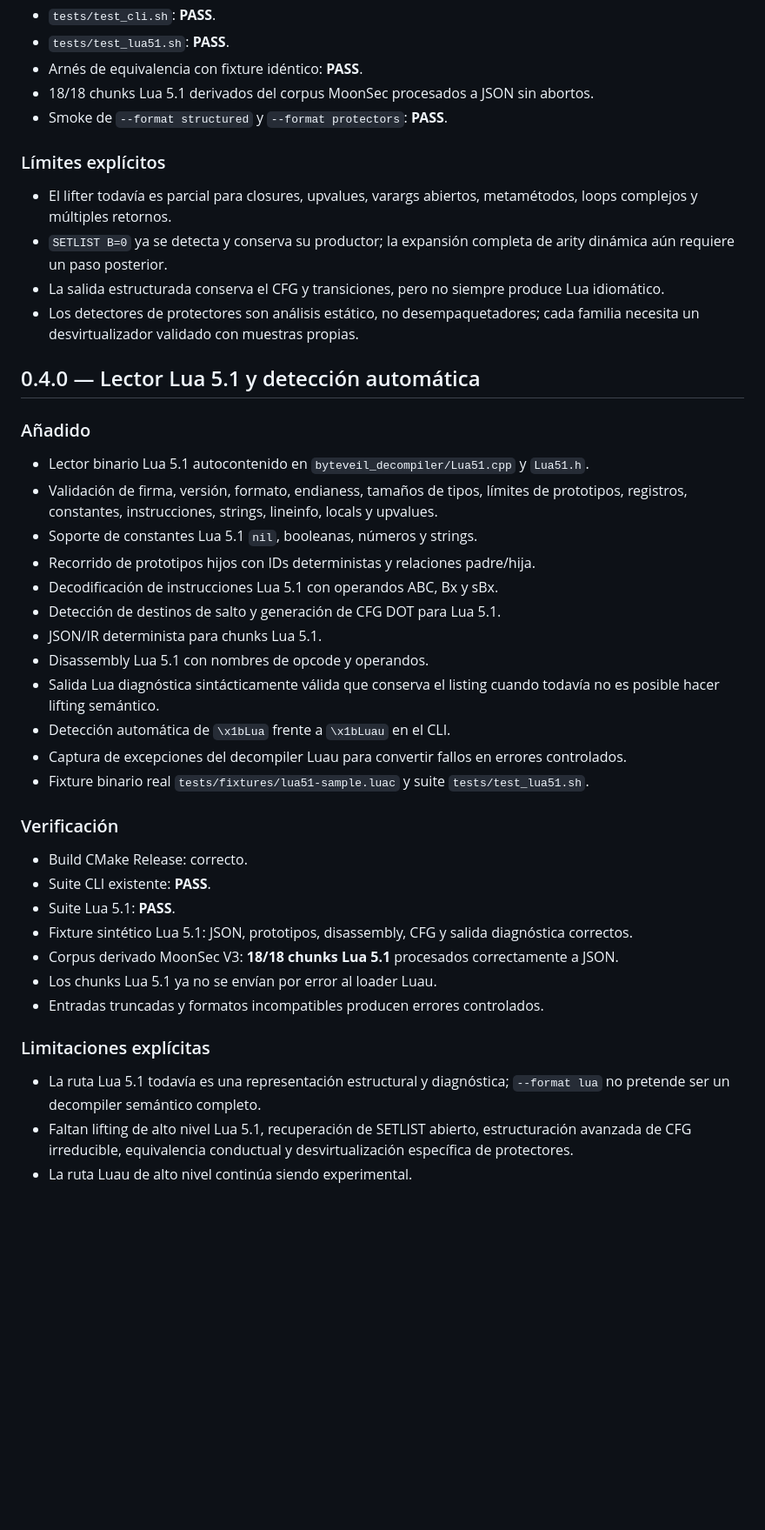
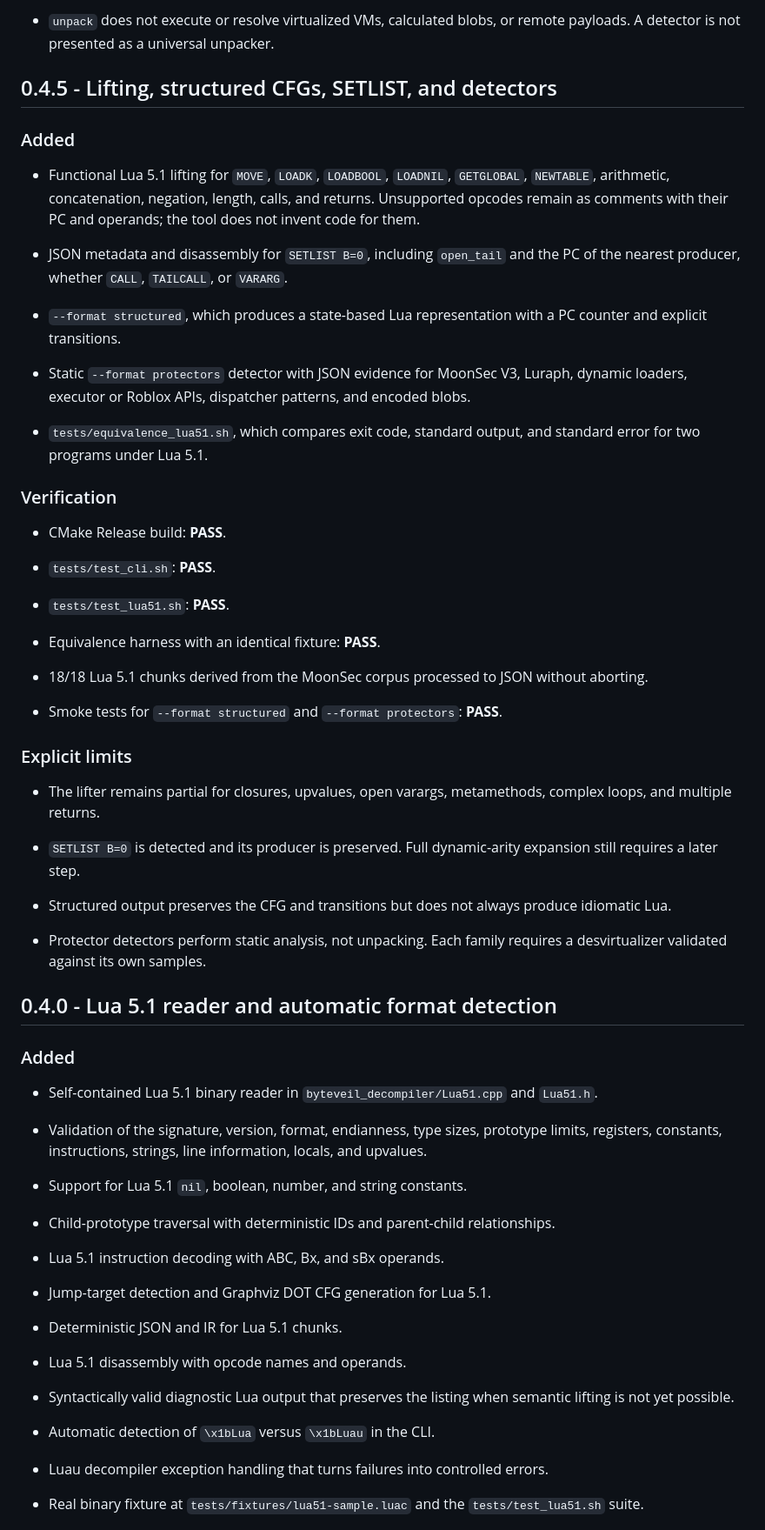
Before and after one commit to Xyraniz/ByteVeil, a Markdown page: CHANGELOG.md, the part around one of its changes. Shown at 87% size. Rendered like a GitHub page; blank space fills up the shorter version.

```diff
--- a/CHANGELOG.md
+++ b/CHANGELOG.md
@@ -164,45 +115,68 @@ localmente.
+- `unpack` does not execute or resolve virtualized VMs, calculated blobs, or remote payloads. A detector is not presented as a universal unpacker.
+
+## 0.4.5 - Lifting, structured CFGs, SETLIST, and detectors
+
+### Added
+
+- Functional Lua 5.1 lifting for `MOVE`, `LOADK`, `LOADBOOL`, `LOADNIL`, `GETGLOBAL`, `NEWTABLE`, arithmetic, concatenation, negation, length, calls, and returns. Unsupported opcodes remain as comments with their PC and operands; the tool does not invent code for them.
+
+- JSON metadata and disassembly for `SETLIST B=0`, including `open_tail` and the PC of the nearest producer, whether `CALL`, `TAILCALL`, or `VARARG`.
+
+- `--format structured`, which produces a state-based Lua representation with a PC counter and explicit transitions.
+
+- Static `--format protectors` detector with JSON evidence for MoonSec V3, Luraph, dynamic loaders, executor or Roblox APIs, dispatcher patterns, and encoded blobs.
+
+- `tests/equivalence_lua51.sh`, which compares exit code, standard output, and standard error for two programs under Lua 5.1.
+
+### Verification
+
+- CMake Release build: **PASS**.
+
 - `tests/test_cli.sh`: **PASS**.
+
 - `tests/test_lua51.sh`: **PASS**.
-- Arnés de equivalencia con fixture idéntico: **PASS**.
-- 18/18 chunks Lua 5.1 derivados del corpus MoonSec procesados a JSON sin abortos.
-- Smoke de `--format structured` y `--format protectors`: **PASS**.
 
-### Límites explícitos
+- Equivalence harness with an identical fixture: **PASS**.
 
-- El lifter todavía es parcial para closures, upvalues, varargs abiertos, metamétodos, loops complejos y múltiples retornos.
-- `SETLIST B=0` ya se detecta y conserva su productor; la expansión completa de arity dinámica aún requiere un paso posterior.
-- La salida estructurada conserva el CFG y transiciones, pero no siempre produce Lua idiomático.
-- Los detectores de protectores son análisis estático, no desempaquetadores; cada familia necesita un desvirtualizador validado con muestras propias.
+- 18/18 Lua 5.1 chunks derived from the MoonSec corpus processed to JSON without aborting.
 
-## 0.4.0 — Lector Lua 5.1 y detección automática
+- Smoke tests for `--format structured` and `--format protectors`: **PASS**.
 
-### Añadido
+### Explicit limits
 
-- Lector binario Lua 5.1 autocontenido en `byteveil_decompiler/Lua51.cpp` y `Lua51.h`.
-- Validación de firma, versión, formato, endianess, tamaños de tipos, límites de prototipos, registros, constantes, instrucciones, strings, lineinfo, locals y upvalues.
-- Soporte de constantes Lua 5.1 `nil`, booleanas, números y strings.
-- Recorrido de prototipos hijos con IDs deterministas y relaciones padre/hija.
-- Decodificación de instrucciones Lua 5.1 con operandos ABC, Bx y sBx.
-- Detección de destinos de salto y generación de CFG DOT para Lua 5.1.
-- JSON/IR determinista para chunks Lua 5.1.
-- Disassembly Lua 5.1 con nombres de opcode y operandos.
-- Salida Lua diagnóstica sintácticamente válida que conserva el listing cuando todavía no es posible hacer lifting semántico.
-- Detección automática de `\x1bLua` frente a `\x1bLuau` en el CLI.
-- Captura de excepciones del decompiler Luau para convertir fallos en errores controlados.
-- Fixture binario real `tests/fixtures/lua51-sample.luac` y suite `tests/test_lua51.sh`.
+- The lifter remains partial for closures, upvalues, open varargs, metamethods, complex loops, and multiple returns.
 
-### Verificación
+- `SETLIST B=0` is detected and its producer is preserved. Full dynamic-arity expansion still requires a later step.
 
-- Build CMake Release: correcto.
-- Suite CLI existente: **PASS**.
-- Suite Lua 5.1: **PASS**.
-- Fixture sintético Lua 5.1: JSON, prototipos, disassembly, CFG y salida diagnóstica correctos.
-- Corpus derivado MoonSec V3: **18/18 chunks Lua 5.1** procesados correctamente a JSON.
-- Los chunks Lua 5.1 ya no se envían por error al loader Luau.
-- Entradas truncadas y formatos incompatibles producen errores controlados.
+- Structured output preserves the CFG and transitions but does not always produce idiomatic Lua.
 
-### Limitaciones explícitas
+- Protector detectors perform static analysis, not unpacking. Each family requires a desvirtualizer validated against its own samples.
 
-- La ruta Lua 5.1 todavía es una representación estructural y diagnóstica; `--format lua` no pretende ser un decompiler semántico completo.
-- Faltan lifting de alto nivel Lua 5.1, recuperación de SETLIST abierto, estructuración avanzada de CFG irreducible, equivalencia conductual y desvirtualización específica de protectores.
-- La ruta Luau de alto nivel continúa siendo experimental.
+## 0.4.0 - Lua 5.1 reader and automatic format detection
+
+### Added
+
+- Self-contained Lua 5.1 binary reader in `byteveil_decompiler/Lua51.cpp` and `Lua51.h`.
+
+- Validation of the signature, version, format, endianness, type sizes, prototype limits, registers, constants, instructions, strings, line information, locals, and upvalues.
+
+- Support for Lua 5.1 `nil`, boolean, number, and string constants.
+
+- Child-prototype traversal with deterministic IDs and parent-child relationships.
+
+- Lua 5.1 instruction decoding with ABC, Bx, and sBx operands.
+
+- Jump-target detection and Graphviz DOT CFG generation for Lua 5.1.
+
+- Deterministic JSON and IR for Lua 5.1 chunks.
+
+- Lua 5.1 disassembly with opcode names and operands.
+
+- Syntactically valid diagnostic Lua output that preserves the listing when semantic lifting is not yet possible.
+
+- Automatic detection of `\x1bLua` versus `\x1bLuau` in the CLI.
+
+- Luau decompiler exception handling that turns failures into controlled errors.
+
+- Real binary fixture at `tests/fixtures/lua51-sample.luac` and the `tests/test_lua51.sh` suite.
+
```
Also changed, not shown: other parts of CHANGELOG.md (+114 -138 lines).
